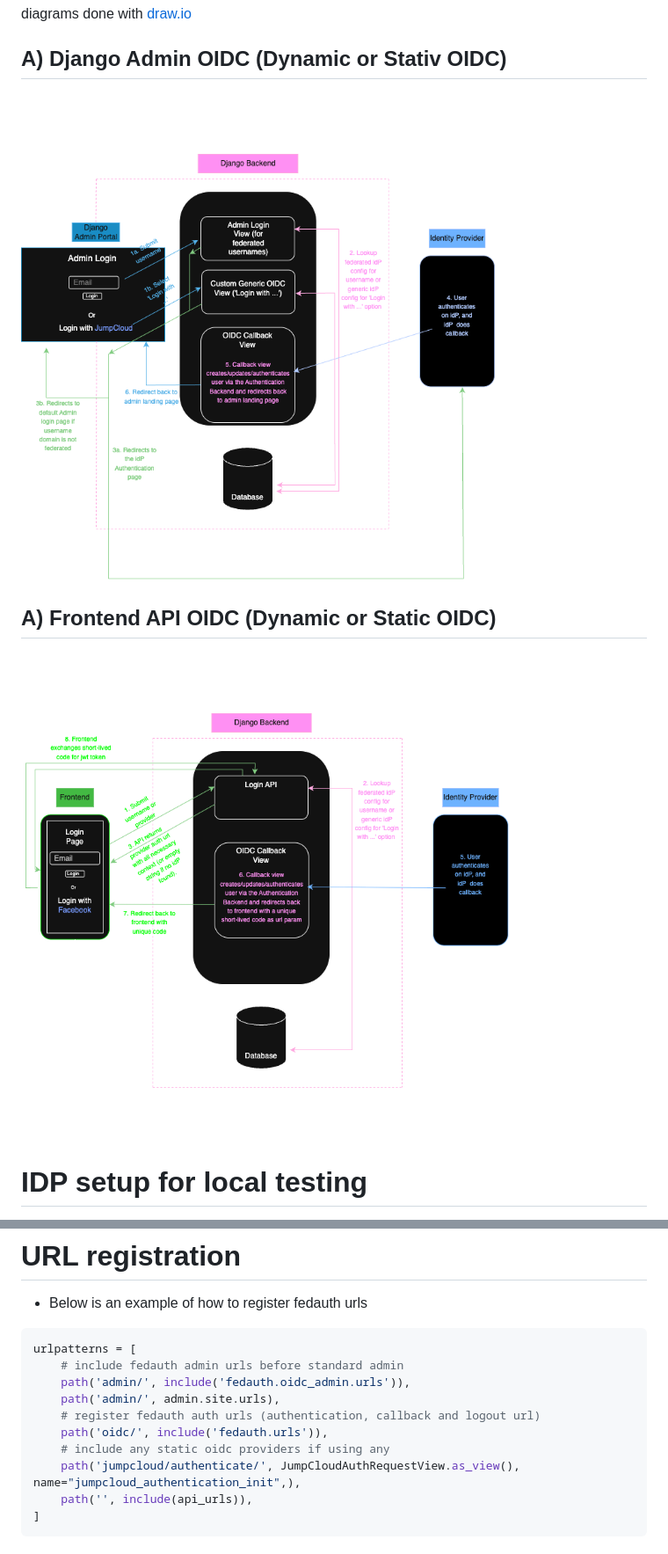
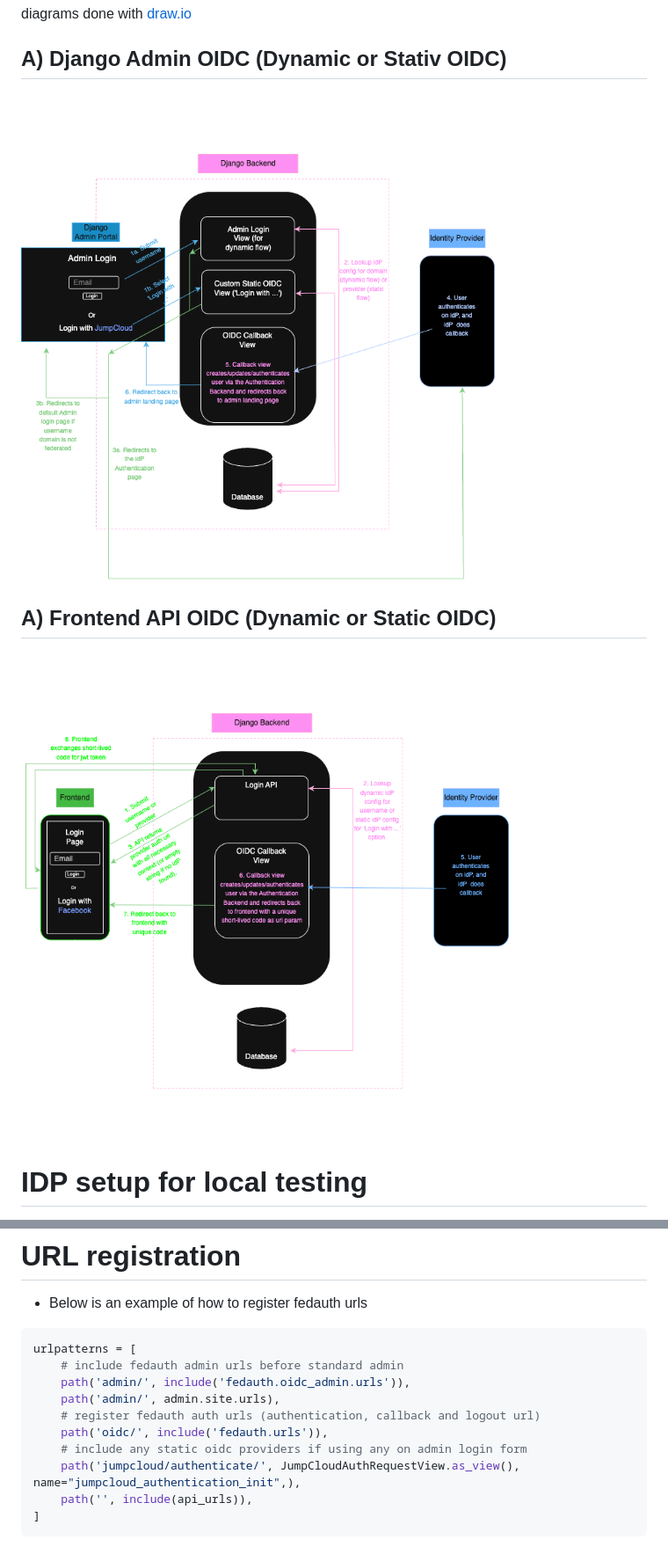
Before and after one commit to Wynand91/fedauth, a Markdown page: README.md, 2 parts joined by grey strips. Shown: that part at 88% size. GitHub-like rendering; pictures changed too: docs/diagrams/admin_flow.png (added), docs/diagrams/admin_oidc_flow.png (deleted), docs/diagrams/frontend_flow.png.

Commit message:
updated diagrams

```diff
--- a/README.md
+++ b/README.md
@@ -87,7 +87,7 @@ diagrams done with [draw.io](https://www.drawio.com/)
 
 ## A) Django Admin OIDC (Dynamic or Stativ OIDC)
 
-![OIDC login flow](docs/diagrams/admin_oidc_flow.png)
+![OIDC login flow](docs/diagrams/admin_flow.png)
 
 ## A) Frontend API OIDC (Dynamic or Static OIDC)
 
@@ -207,7 +207,7 @@ urlpatterns = [
     path('admin/', admin.site.urls),
     # register fedauth auth urls (authentication, callback and logout url)
     path('oidc/', include('fedauth.urls')),
-    # include any static oidc providers if using any
+    # include any static oidc providers if using any on admin login form
     path('jumpcloud/authenticate/', JumpCloudAuthRequestView.as_view(), name="jumpcloud_authentication_init",),
     path('', include(api_urls)),
 ]
```
